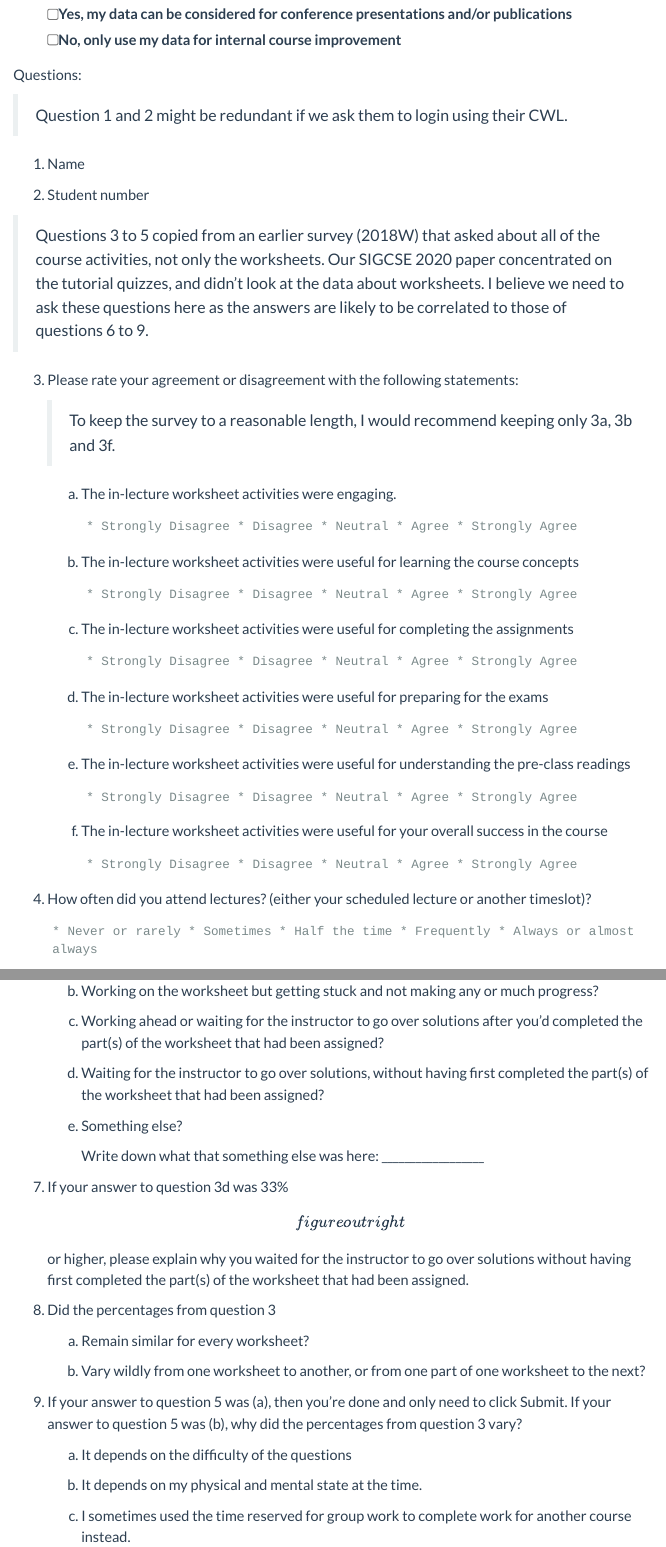
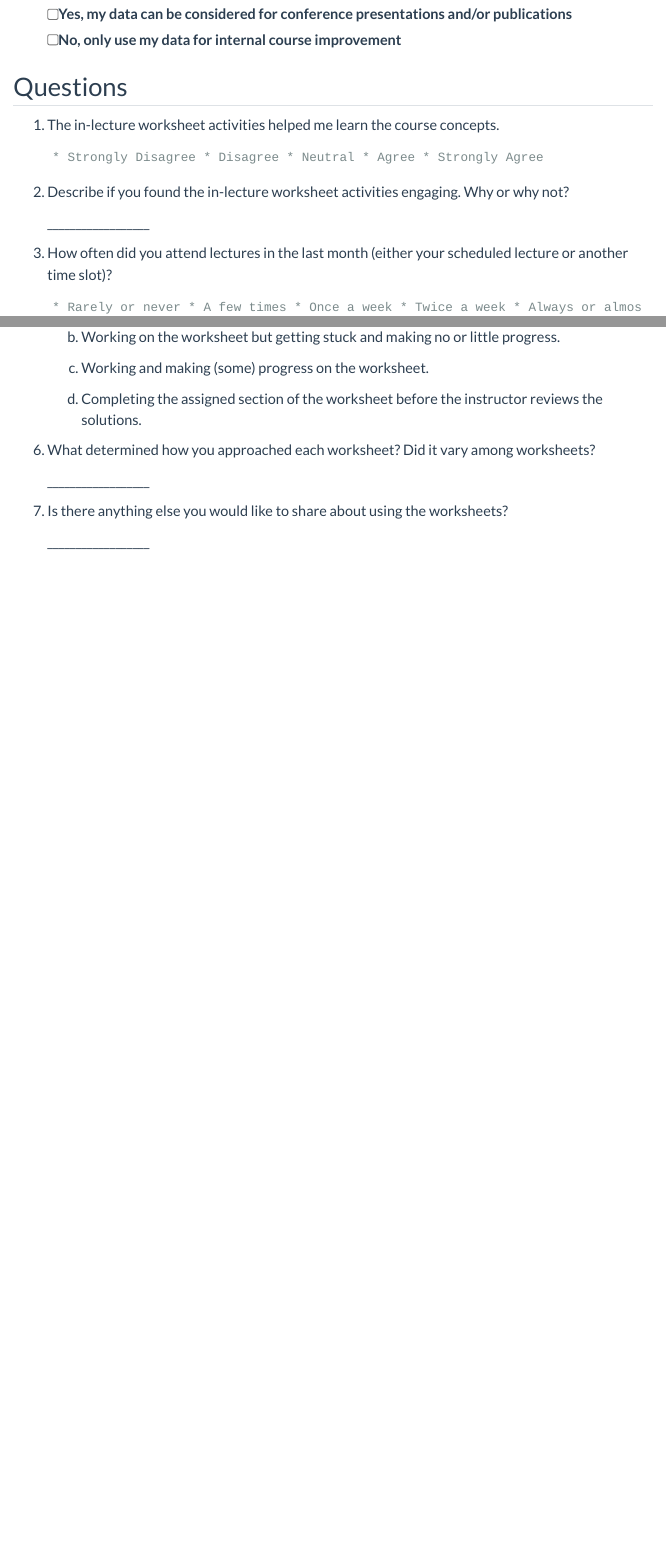
Before and after one commit to stephan-koenig/surveys, a Quarto document (cpsc-320-survey.qmd): the page in a window 1100 px wide, from 840 px down, and a second part further down, joined at a grey line. Rendered offline with R 4.5, knitr and Pandoc in place of Quarto, with nearby package versions; menus at the side of the page are left out.

Commit message:
Edit questions

````diff
--- a/cpsc-320-survey.qmd
+++ b/cpsc-320-survey.qmd
@@ -33,63 +33,20 @@ Either way, by filling out this survey, you will get an extra x% on your assignm
 -   [ ] Yes, my data can be considered for conference presentations and/or publications
 -   [ ] No, only use my data for internal course improvement
 
-Questions:
+## Questions
 
-> Question 1 and 2 might be redundant if we ask them to login using their CWL.
-
-1.  Name
-
-2.  Student number
-
-> Questions 3 to 5 copied from an earlier survey (2018W) that asked about all of the course activities, not only the worksheets.
-> Our SIGCSE 2020 paper concentrated on the tutorial quizzes, and didn't look at the data about worksheets.
-> I believe we need to ask these questions here as the answers are likely to be correlated to those of questions 6 to 9.
-
-3.  Please rate your agreement or disagreement with the following statements:
-
-    > To keep the survey to a reasonable length, I would recommend keeping only 3a, 3b and 3f.
-
-    a.  The in-lecture worksheet activities were engaging.
-
-        ```
-        * Strongly Disagree * Disagree * Neutral * Agree * Strongly Agree
-        ```
-
-    b.  The in-lecture worksheet activities were useful for learning the course concepts
-
-        ```
-        * Strongly Disagree * Disagree * Neutral * Agree * Strongly Agree
-        ```
-
-    c.  The in-lecture worksheet activities were useful for completing the assignments
-
-        ```
-        * Strongly Disagree * Disagree * Neutral * Agree * Strongly Agree
-        ```
-
-    d.  The in-lecture worksheet activities were useful for preparing for the exams
-
-        ```
-        * Strongly Disagree * Disagree * Neutral * Agree * Strongly Agree
-        ```
-
-    e.  The in-lecture worksheet activities were useful for understanding the pre-class readings
-
-        ```
-        * Strongly Disagree * Disagree * Neutral * Agree * Strongly Agree
-        ```
-
-    f.  The in-lecture worksheet activities were useful for your overall success in the course
-
-        ```
-        * Strongly Disagree * Disagree * Neutral * Agree * Strongly Agree
-        ```
-
-4.  How often did you attend lectures?
-    (either your scheduled lecture or another timeslot)?
+1.  The in-lecture worksheet activities helped me learn the course concepts.
 
     ```
-    * Never or rarely * Sometimes * Half the time * Frequently * Always or almost always
+    * Strongly Disagree * Disagree * Neutral * Agree * Strongly Agree
     ```
 
-5.  To what extent did the worksheet-based lecture style encourage or discourage your attendance at lectures?
+2.  Describe if you found the in-lecture worksheet activities engaging.
+    Why or why not?
+
+    \_\_\_\_\_\_\_\_\_\_\_\_\_\_\_\_\_\_
+
+3.  How often did you attend lectures in the last month (either your scheduled lecture or another time slot)?
+
+    ```
+    * Rarely or never * A few times * Once a week * Twice a week * Always or almost always
@@ -105,27 +67,17 @@ Questions:
 
-    b.  Working on the worksheet but getting stuck and not making any or much progress?
+    a.  Waiting for the instructor to go over solutions without working on the assigned section of the worksheet yourself?
 
-    c.  Working ahead or waiting for the instructor to go over solutions after you'd completed the part(s) of the worksheet that had been assigned?
+    b.  Working on the worksheet but getting stuck and making no or little progress.
 
-    d.  Waiting for the instructor to go over solutions, without having first completed the part(s) of the worksheet that had been assigned?
+    c.  Working and making (some) progress on the worksheet.
 
-    e.  Something else?
+    d.  Completing the assigned section of the worksheet before the instructor reviews the solutions.
 
-        Write down what that something else was here: \_\_\_\_\_\_\_\_\_\_\_\_\_\_\_\_\_\_
+6.  What determined how you approached each worksheet?
+    Did it vary among worksheets?
 
-7.  If your answer to question 3d was 33% \[figure out right %age\] or higher, please explain why you waited for the instructor to go over solutions without having first completed the part(s) of the worksheet that had been assigned.
+    \_\_\_\_\_\_\_\_\_\_\_\_\_\_\_\_\_\_
 
-8.  Did the percentages from question 3
+7.  Is there anything else you would like to share about using the worksheets?
 
-    a.  Remain similar for every worksheet?
-
-    b.  Vary wildly from one worksheet to another, or from one part of one worksheet to the next?
-
-9.  If your answer to question 5 was (a), then you're done and only need to click Submit.
-    If your answer to question 5 was (b), why did the percentages from question 3 vary?
-
-    a.  It depends on the difficulty of the questions
-
-    b.  It depends on my physical and mental state at the time.
-
-    c.  I sometimes used the time reserved for group work to complete work for another course instead.
+    \_\_\_\_\_\_\_\_\_\_\_\_\_\_\_\_\_\_
````
Also changed, not shown: cpsc-320-survey.qmd (15 more changed lines).
